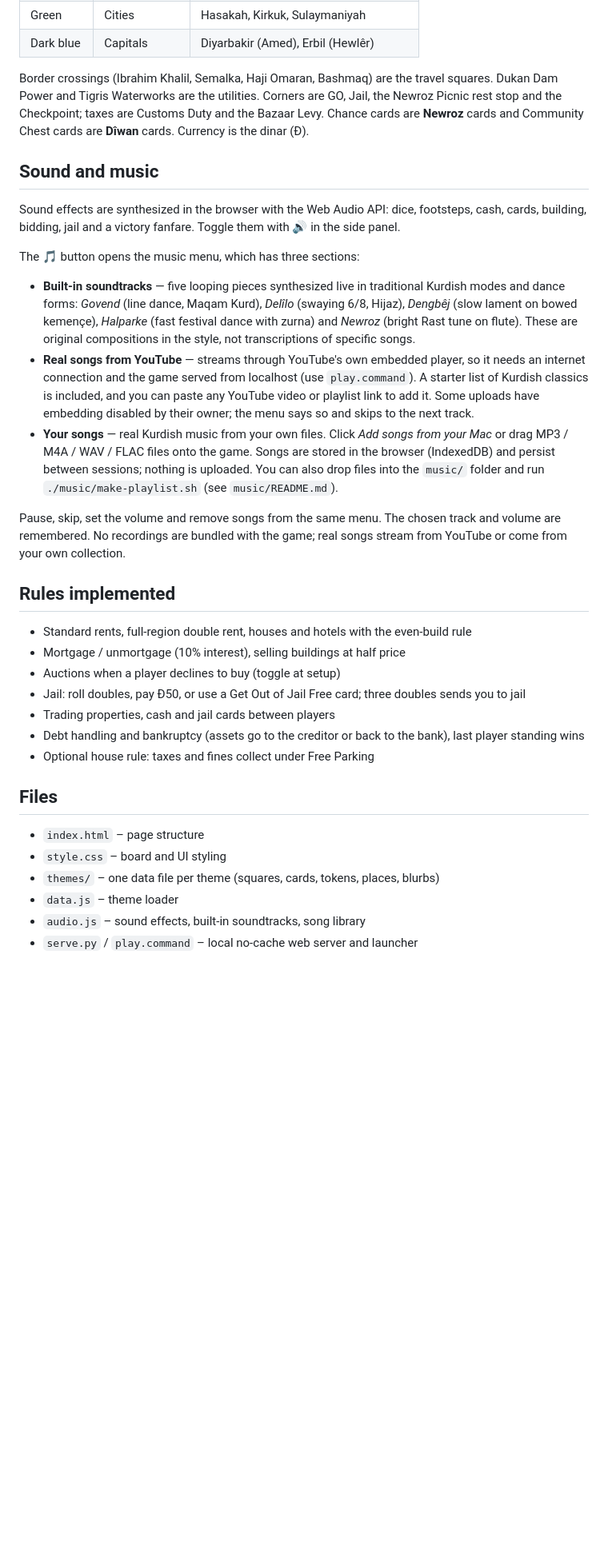
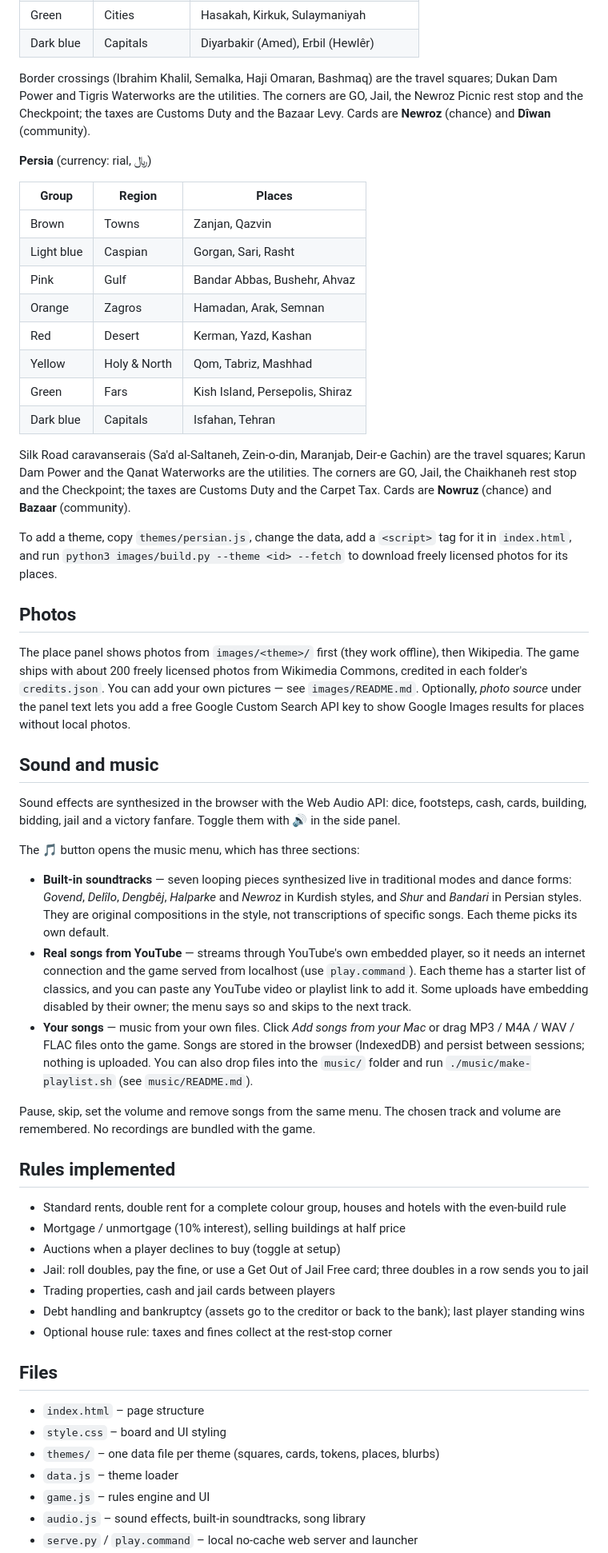
Before and after one commit to nbroadbent/karwan, a Markdown page: README.md, the part around one of its changes. Shown at 80% size. Rendered like a GitHub page; blank space fills up the shorter version.

```diff
--- a/README.md
+++ b/README.md
@@ -69,11 +66,42 @@ the tab and pick it up later from the start screen.
 | Dark blue | Capitals | Diyarbakir (Amed), Erbil (Hewlêr) |
 
 Border crossings (Ibrahim Khalil, Semalka, Haji Omaran, Bashmaq) are the travel
-squares. Dukan Dam Power and Tigris Waterworks are the utilities. Corners are
-GO, Jail, the Newroz Picnic rest stop and the Checkpoint; taxes are Customs Duty
-and the Bazaar Levy.
-Chance cards are **Newroz** cards and Community Chest cards are **Dîwan** cards.
-Currency is the dinar (Ð).
+squares; Dukan Dam Power and Tigris Waterworks are the utilities. The corners
+are GO, Jail, the Newroz Picnic rest stop and the Checkpoint; the taxes are
+Customs Duty and the Bazaar Levy. Cards are **Newroz** (chance) and **Dîwan**
+(community).
+
+**Persia** (currency: rial, ﷼)
+
+| Group | Region | Places |
+|---|---|---|
+| Brown | Towns | Zanjan, Qazvin |
+| Light blue | Caspian | Gorgan, Sari, Rasht |
+| Pink | Gulf | Bandar Abbas, Bushehr, Ahvaz |
+| Orange | Zagros | Hamadan, Arak, Semnan |
+| Red | Desert | Kerman, Yazd, Kashan |
+| Yellow | Holy & North | Qom, Tabriz, Mashhad |
+| Green | Fars | Kish Island, Persepolis, Shiraz |
+| Dark blue | Capitals | Isfahan, Tehran |
+
+Silk Road caravanserais (Sa'd al-Saltaneh, Zein-o-din, Maranjab, Deir-e
+Gachin) are the travel squares; Karun Dam Power and the Qanat Waterworks are
+the utilities. The corners are GO, Jail, the Chaikhaneh rest stop and the
+Checkpoint; the taxes are Customs Duty and the Carpet Tax. Cards are **Nowruz**
+(chance) and **Bazaar** (community).
+
+To add a theme, copy `themes/persian.js`, change the data, add a `<script>`
+tag for it in `index.html`, and run `python3 images/build.py --theme <id>
+--fetch` to download freely licensed photos for its places.
+
+## Photos
+
+The place panel shows photos from `images/<theme>/` first (they work offline),
+then Wikipedia. The game ships with about 200 freely licensed photos from
+Wikimedia Commons, credited in each folder's `credits.json`. You can add your
+own pictures — see `images/README.md`. Optionally, *photo source* under the
+panel text lets you add a free Google Custom Search API key to show Google
+Images results for places without local photos.
 
 ## Sound and music
 
@@ -83,35 +111,37 @@ them with 🔊 in the side panel.
 
 The 🎵 button opens the music menu, which has three sections:
 
-- **Built-in soundtracks** — five looping pieces synthesized live in traditional
-  Kurdish modes and dance forms: *Govend* (line dance, Maqam Kurd), *Delîlo*
-  (swaying 6/8, Hijaz), *Dengbêj* (slow lament on bowed kemençe), *Halparke*
-  (fast festival dance with zurna) and *Newroz* (bright Rast tune on flute).
-  These are original compositions in the style, not transcriptions of specific songs.
+- **Built-in soundtracks** — seven looping pieces synthesized live in
+  traditional modes and dance forms: *Govend*, *Delîlo*, *Dengbêj*, *Halparke*
+  and *Newroz* in Kurdish styles, and *Shur* and *Bandari* in Persian styles.
+  They are original compositions in the style, not transcriptions of specific
+  songs. Each theme picks its own default.
 - **Real songs from YouTube** — streams through YouTube's own embedded player,
   so it needs an internet connection and the game served from localhost (use
-  `play.command`). A starter list of Kurdish classics is included, and you can
-  paste any YouTube video or playlist link to add it. Some uploads have embedding
+  `play.command`). Each theme has a starter list of classics, and you can paste
+  any YouTube video or playlist link to add it. Some uploads have embedding
   disabled by their owner; the menu says so and skips to the next track.
-- **Your songs** — real Kurdish music from your own files. Click *Add songs from
-  your Mac* or drag MP3 / M4A / WAV / FLAC files onto the game. Songs are stored
-  in the browser (IndexedDB) and persist between sessions; nothing is uploaded.
-  You can also drop files into the `music/` folder and run
+- **Your songs** — music from your own files. Click *Add songs from your Mac*
+  or drag MP3 / M4A / WAV / FLAC files onto the game. Songs are stored in the
+  browser (IndexedDB) and persist between sessions; nothing is uploaded. You
+  can also drop files into the `music/` folder and run
   `./music/make-playlist.sh` (see `music/README.md`).
 
 Pause, skip, set the volume and remove songs from the same menu. The chosen
-track and volume are remembered. No recordings are bundled with the game; real
-songs stream from YouTube or come from your own collection.
+track and volume are remembered. No recordings are bundled with the game.
 
 ## Rules implemented
 
-- Standard rents, full-region double rent, houses and hotels with the even-build rule
+- Standard rents, double rent for a complete colour group, houses and hotels
+  with the even-build rule
 - Mortgage / unmortgage (10% interest), selling buildings at half price
 - Auctions when a player declines to buy (toggle at setup)
-- Jail: roll doubles, pay Ð50, or use a Get Out of Jail Free card; three doubles sends you to jail
+- Jail: roll doubles, pay the fine, or use a Get Out of Jail Free card; three
+  doubles in a row sends you to jail
 - Trading properties, cash and jail cards between players
-- Debt handling and bankruptcy (assets go to the creditor or back to the bank), last player standing wins
-- Optional house rule: taxes and fines collect under Free Parking
+- Debt handling and bankruptcy (assets go to the creditor or back to the bank);
+  last player standing wins
+- Optional house rule: taxes and fines collect at the rest-stop corner
 
 ## Files
 
@@ -119,5 +149,6 @@ songs stream from YouTube or come from your own collection.
 - `style.css` – board and UI styling
 - `themes/` – one data file per theme (squares, cards, tokens, places, blurbs)
 - `data.js` – theme loader
+- `game.js` – rules engine and UI
 - `audio.js` – sound effects, built-in soundtracks, song library
 - `serve.py` / `play.command` – local no-cache web server and launcher
```
Also changed, not shown: other parts of README.md (+35 -39 lines), docs/screenshot-kurdistan.png (added), docs/screenshot-persia.png (added), docs/screenshot-place-panel.png (added), 9 other files.
